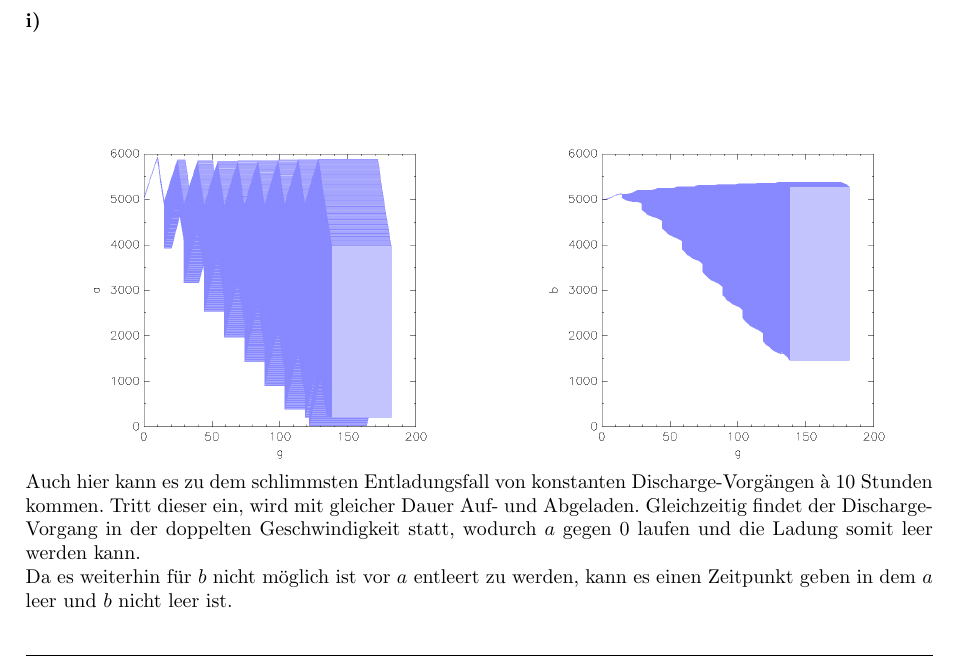
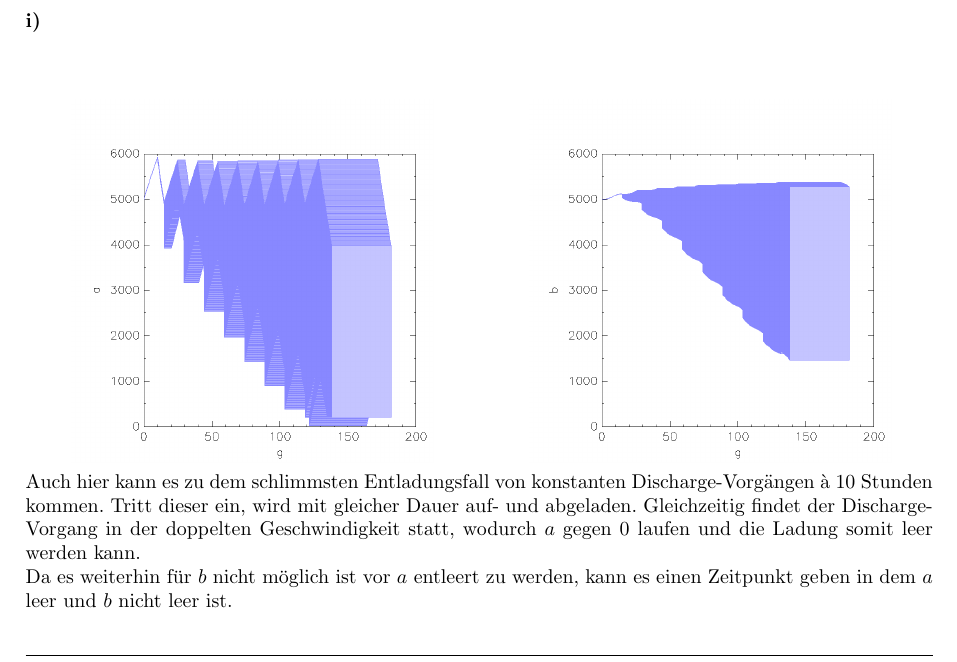
Before and after one commit to Patricia92/MADS_17, a LaTeX document (SpaceEx/Latex/Abgabe.tex, which reads SpaceEx/Latex/Aufgabe1.tex): part of page 4 of 5, cut so that both start at the same text. Compiled offline with pdfLaTeX.

Commit message:
changed typo

```diff
--- a/SpaceEx/Latex/Aufgabe1.tex
+++ b/SpaceEx/Latex/Aufgabe1.tex
@@ -163,7 +163,7 @@ Eine verfügbare Ladung, welche $< 3000$ mAh beträgt, ist somit bereits nach 44
 	\end{figure}
 \end{minipage}\\
 
-Auch hier kann es zu dem schlimmsten Entladungsfall von konstanten Discharge-Vorgängen à 10 Stunden kommen. Tritt dieser ein, wird mit gleicher Dauer Auf- und Abgeladen. Gleichzeitig findet der Discharge-Vorgang in der doppelten Geschwindigkeit statt, wodurch $a$ gegen 0 laufen und die Ladung somit leer werden kann.
+Auch hier kann es zu dem schlimmsten Entladungsfall von konstanten Discharge-Vorgängen à 10 Stunden kommen. Tritt dieser ein, wird mit gleicher Dauer auf- und abgeladen. Gleichzeitig findet der Discharge-Vorgang in der doppelten Geschwindigkeit statt, wodurch $a$ gegen 0 laufen und die Ladung somit leer werden kann.
 
 Da es weiterhin für $b$ nicht möglich ist vor $a$ entleert zu werden, kann es einen Zeitpunkt geben in dem $a$ leer und $b$ nicht leer ist.
 
```
Also changed, not shown: SpaceEx/Latex/Abgabe.pdf, 2 other files.
